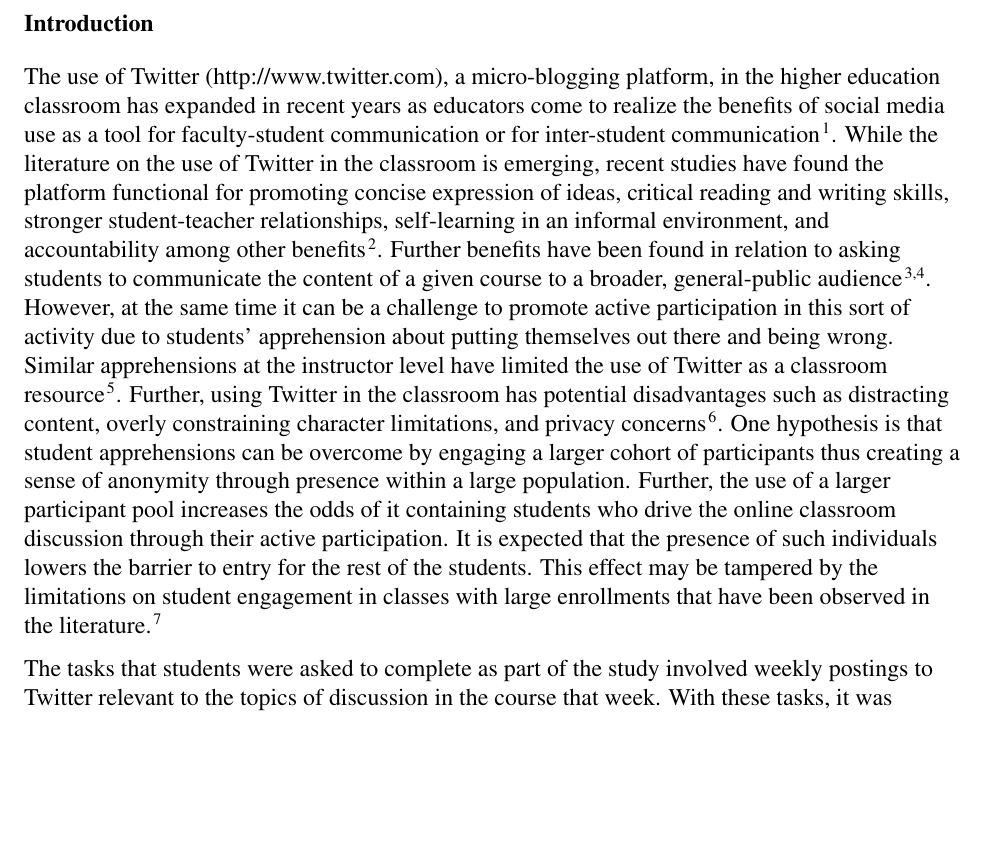
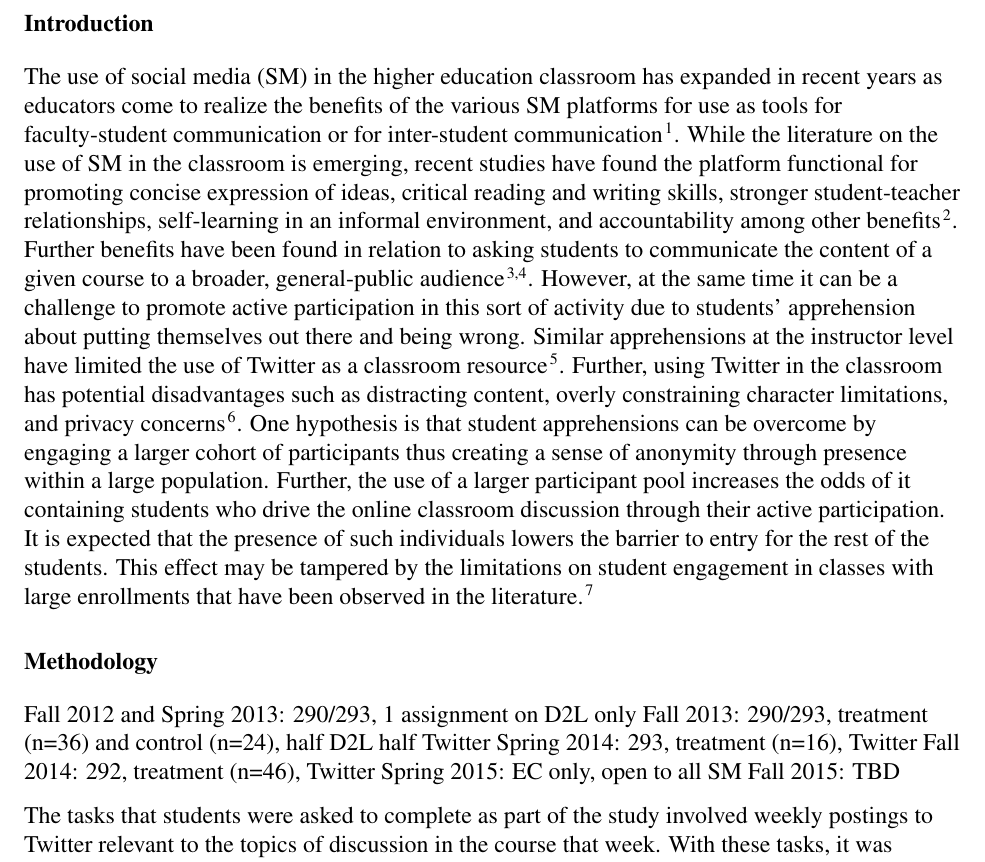
Before and after one commit to devinberg/TwitterPaper1516, a LaTeX document (TwitterPaper1516.tex): part of page 2 of 3, cut so that both start at the same text, the shorter picture padded with empty space. Compiled offline with pdfLaTeX.

Commit message:
trying to find the main theme

```diff
--- a/TwitterPaper1516.tex
+++ b/TwitterPaper1516.tex
@@ -20,7 +20,7 @@
 %----------------------------------------------------------------------------------------
 %  TITLE SECTION
 %----------------------------------------------------------------------------------------
-\title{\large \textbf{Twitter in the Engineering Classroom}} % using \large makes the title approximately 14 pt.
+\title{\large \textbf{Social Media in the Engineering Classroom}} % using \large makes the title approximately 14 pt.
 \author{\vspace{-5ex}}
 \author{\normalsize Devin R. Berg\\
 \normalsize bergdev@uwstout.edu\\
@@ -74,13 +74,20 @@ It is expected that greater effort is required in familiarizing students with th
 \section*{Introduction}
 %Inquiry-based learning is an educational approach that allows the student to take ownership over the education process by self-identifying a problem and formulating their own solution \cite{magnussen_impact_2000, prince_does_2004}. The application of this method of teaching was explored in an introductory mechanics course taken by both engineering and engineering technology students.
 
-The use of Twitter (http://www.twitter.com), a micro-blogging platform, in the higher education classroom has expanded in recent years as educators come to realize the benefits of social media use as a tool for faculty-student communication or for inter-student communication \cite{blessing_using_2012}. While the literature on the use of Twitter in the classroom is emerging, recent studies have found the platform functional for promoting concise expression of ideas, critical reading and writing skills, stronger student-teacher relationships, self-learning in an informal environment, and accountability among other benefits \cite{shiffman_twitter_2012}. Further benefits have been found in relation to asking students to communicate the content of a given course to a broader, general-public audience \cite{junco_effect_2011, ha_influence_2013}. However, at the same time it can be a challenge to promote active participation in this sort of activity due to students’ apprehension about putting themselves out there and being wrong. Similar apprehensions at the instructor level have limited the use of Twitter as a classroom resource \cite{carpenter_how_2014}. Further, using Twitter in the classroom has potential disadvantages such as distracting content, overly constraining character limitations, and privacy concerns \cite{dhir_tweeters_2013}. One hypothesis is that student apprehensions can be overcome by engaging a larger cohort of participants thus creating a sense of anonymity through presence within a large population. Further, the use of a larger participant pool increases the odds of it containing students who drive the online classroom discussion through their active participation. It is expected that the presence of such individuals lowers the barrier to entry for the rest of the students. This effect may be tampered by the limitations on student engagement in classes with large enrollments that have been observed in the literature. \cite{ahlfeldt_measurement_2005}
+The use of social media (SM) in the higher education classroom has expanded in recent years as educators come to realize the benefits of the various SM platforms for use as tools for faculty-student communication or for inter-student communication \cite{blessing_using_2012}. While the literature on the use of SM in the classroom is emerging, recent studies have found the platform functional for promoting concise expression of ideas, critical reading and writing skills, stronger student-teacher relationships, self-learning in an informal environment, and accountability among other benefits \cite{shiffman_twitter_2012}. Further benefits have been found in relation to asking students to communicate the content of a given course to a broader, general-public audience \cite{junco_effect_2011, ha_influence_2013}. However, at the same time it can be a challenge to promote active participation in this sort of activity due to students’ apprehension about putting themselves out there and being wrong. Similar apprehensions at the instructor level have limited the use of Twitter as a classroom resource \cite{carpenter_how_2014}. Further, using Twitter in the classroom has potential disadvantages such as distracting content, overly constraining character limitations, and privacy concerns \cite{dhir_tweeters_2013}. One hypothesis is that student apprehensions can be overcome by engaging a larger cohort of participants thus creating a sense of anonymity through presence within a large population. Further, the use of a larger participant pool increases the odds of it containing students who drive the online classroom discussion through their active participation. It is expected that the presence of such individuals lowers the barrier to entry for the rest of the students. This effect may be tampered by the limitations on student engagement in classes with large enrollments that have been observed in the literature. \cite{ahlfeldt_measurement_2005}
+
+
+\section*{Methodology}
+Fall 2012 and Spring 2013: 290/293, 1 assignment on D2L only
+Fall 2013: 290/293, treatment (n=36) and control (n=24), half D2L half Twitter
+Spring 2014: 293, treatment (n=16), Twitter
+Fall 2014: 292, treatment (n=46), Twitter
+Spring 2015: EC only, open to all SM
+Fall 2015: TBD
 
 The tasks that students were asked to complete as part of the study involved weekly postings to Twitter relevant to the topics of discussion in the course that week. With these tasks, it was intended for the student to look beyond their standard homework and relate to the course material in a new way, independent of their textbook or course notes. Similar work by others has demonstrated success in getting students to make the connection between the classroom and the “real world” \cite{hopp_journal_2008}.
 
 The deliverables for these tasks consisted of either a photograph or video, along with a written description, of an object or event that demonstrates the concepts relevant to the week’s course material. The students were also asked to comment on their peer's postings, thus spurring further discussion. Examples of students’ work are presented along with discussion of lessons learned through this study. Evaluation of student learning outcomes will be discussed and comparisons will be made between the small cohort and large cohort groups.
-
-
 
 %----------------------------------------------------------------------------------------
 %  REFERENCE LIST
```
Also changed, not shown: TwitterPaper1516.pdf (deleted), TwitterPaper1516.tex (2 more changed lines).
